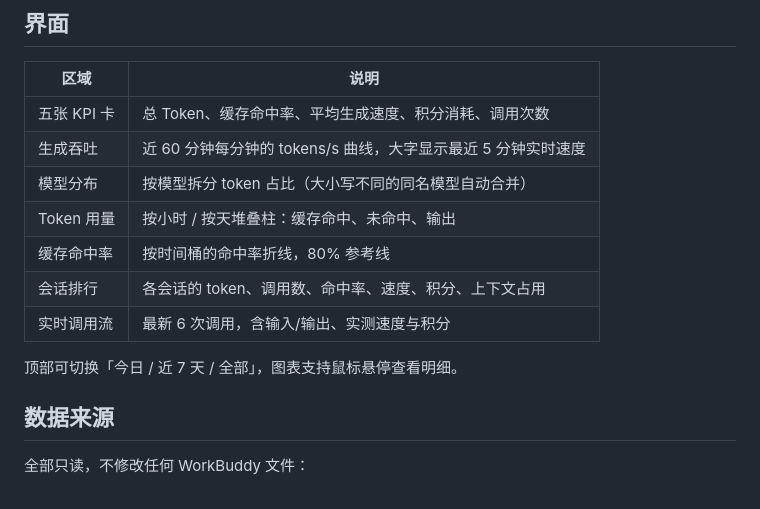
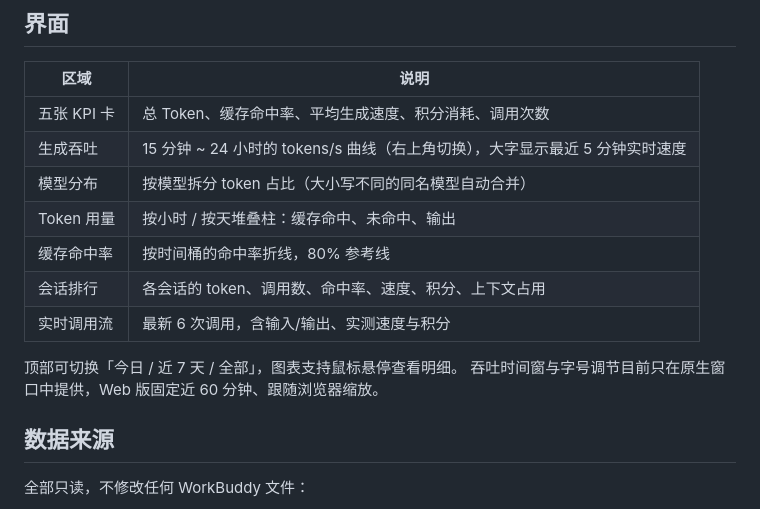
Before and after one commit to The-garden-of-sinner/workbuddy-token-monitor, a Markdown page: README.md, the part around the change printed below. GitHub-like rendering.

```diff
--- a/README.md
+++ b/README.md
@@ -45,7 +47,7 @@ python3 qt_app.py --demo                     # 用演示数据打开面板
 | 区域 | 说明 |
 | --- | --- |
 | 五张 KPI 卡 | 总 Token、缓存命中率、平均生成速度、积分消耗、调用次数 |
-| 生成吞吐 | 近 60 分钟每分钟的 tokens/s 曲线，大字显示最近 5 分钟实时速度 |
+| 生成吞吐 | 15 分钟 ~ 24 小时的 tokens/s 曲线（右上角切换），大字显示最近 5 分钟实时速度 |
 | 模型分布 | 按模型拆分 token 占比（大小写不同的同名模型自动合并） |
 | Token 用量 | 按小时 / 按天堆叠柱：缓存命中、未命中、输出 |
 | 缓存命中率 | 按时间桶的命中率折线，80% 参考线 |
@@ -53,6 +55,7 @@ python3 qt_app.py --demo                     # 用演示数据打开面板
 | 实时调用流 | 最新 6 次调用，含输入/输出、实测速度与积分 |
 
 顶部可切换「今日 / 近 7 天 / 全部」，图表支持鼠标悬停查看明细。
+吞吐时间窗与字号调节目前只在原生窗口中提供，Web 版固定近 60 分钟、跟随浏览器缩放。
 
 ## 数据来源
 
```
Also changed, not shown: other parts of README.md (+21 -0 lines), screenshot.png, 5 other files.
